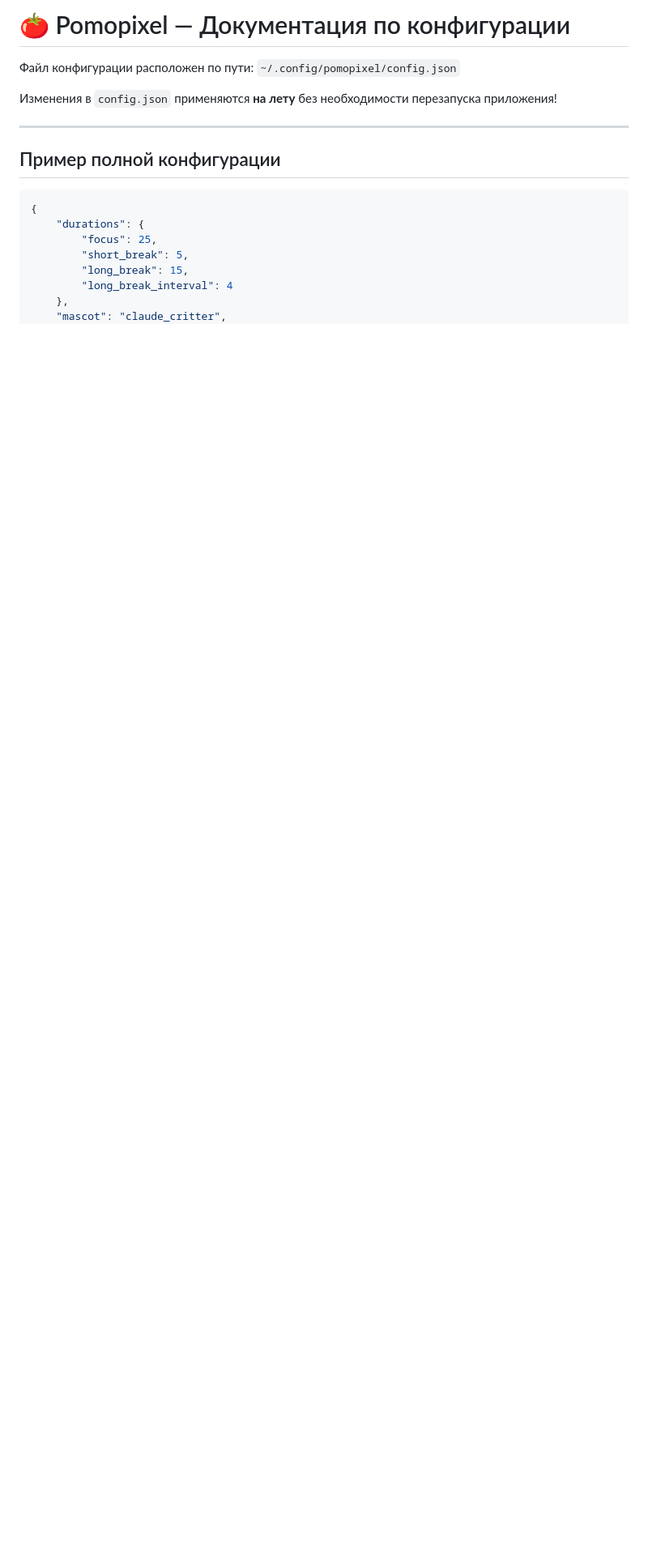
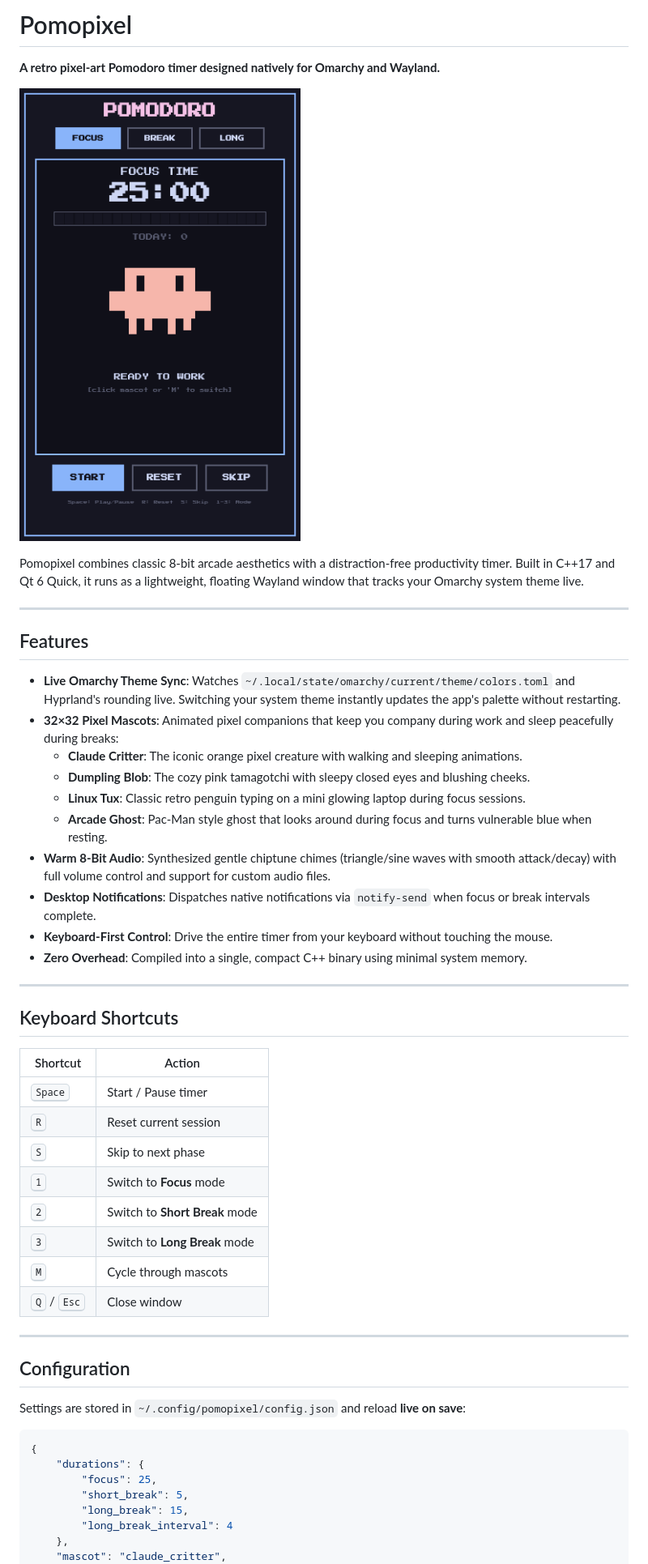
Before and after one commit to fl0p3r/pomopixel, a Markdown page: README.md, the part around one of its changes. Shown at 81% size. Drawn GitHub-style; pictures changed too: assets/screenshot.png (added); blank space fills up the shorter version.

````diff
--- a/README.md
+++ b/README.md
@@ -1,13 +1,46 @@
-# 🍅 Pomopixel — Документация по конфигурации
+# Pomopixel
 
-Файл конфигурации расположен по пути:
-`~/.config/pomopixel/config.json`
+**A retro pixel-art Pomodoro timer designed natively for Omarchy and Wayland.**
 
-Изменения в `config.json` применяются **на лету** без необходимости перезапуска приложения!
+![Pomopixel](assets/screenshot.png)
+
+Pomopixel combines classic 8-bit arcade aesthetics with a distraction-free productivity timer. Built in C++17 and Qt 6 Quick, it runs as a lightweight, floating Wayland window that tracks your Omarchy system theme live.
 
 ---
 
-## Пример полной конфигурации
+## Features
+
+- **Live Omarchy Theme Sync**: Watches `~/.local/state/omarchy/current/theme/colors.toml` and Hyprland's rounding live. Switching your system theme instantly updates the app's palette without restarting.
+- **32×32 Pixel Mascots**: Animated pixel companions that keep you company during work and sleep peacefully during breaks:
+  - **Claude Critter**: The iconic orange pixel creature with walking and sleeping animations.
+  - **Dumpling Blob**: The cozy pink tamagotchi with sleepy closed eyes and blushing cheeks.
+  - **Linux Tux**: Classic retro penguin typing on a mini glowing laptop during focus sessions.
+  - **Arcade Ghost**: Pac-Man style ghost that looks around during focus and turns vulnerable blue when resting.
+- **Warm 8-Bit Audio**: Synthesized gentle chiptune chimes (triangle/sine waves with smooth attack/decay) with full volume control and support for custom audio files.
+- **Desktop Notifications**: Dispatches native notifications via `notify-send` when focus or break intervals complete.
+- **Keyboard-First Control**: Drive the entire timer from your keyboard without touching the mouse.
+- **Zero Overhead**: Compiled into a single, compact C++ binary using minimal system memory.
+
+---
+
+## Keyboard Shortcuts
+
+| Shortcut | Action |
+|---|---|
+| <kbd>Space</kbd> | Start / Pause timer |
+| <kbd>R</kbd> | Reset current session |
+| <kbd>S</kbd> | Skip to next phase |
+| <kbd>1</kbd> | Switch to **Focus** mode |
+| <kbd>2</kbd> | Switch to **Short Break** mode |
+| <kbd>3</kbd> | Switch to **Long Break** mode |
+| <kbd>M</kbd> | Cycle through mascots |
+| <kbd>Q</kbd> / <kbd>Esc</kbd> | Close window |
+
+---
+
+## Configuration
+
+Settings are stored in `~/.config/pomopixel/config.json` and reload **live on save**:
 
 ```json
 {
````
Also changed, not shown: other parts of README.md (+46 -65 lines), 3 other files.
